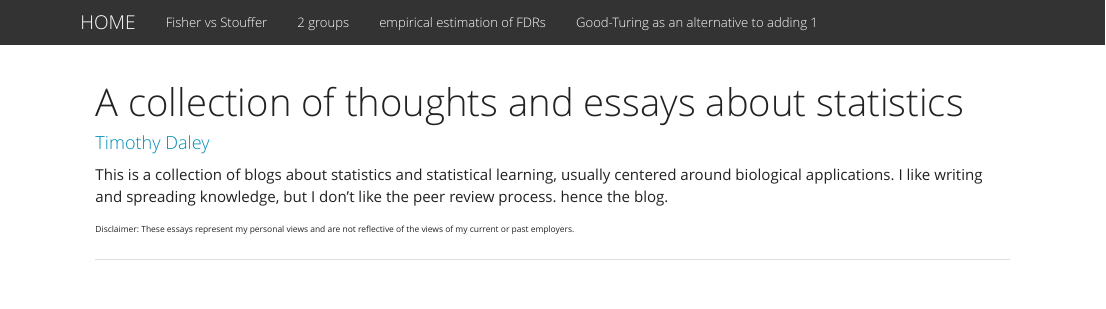
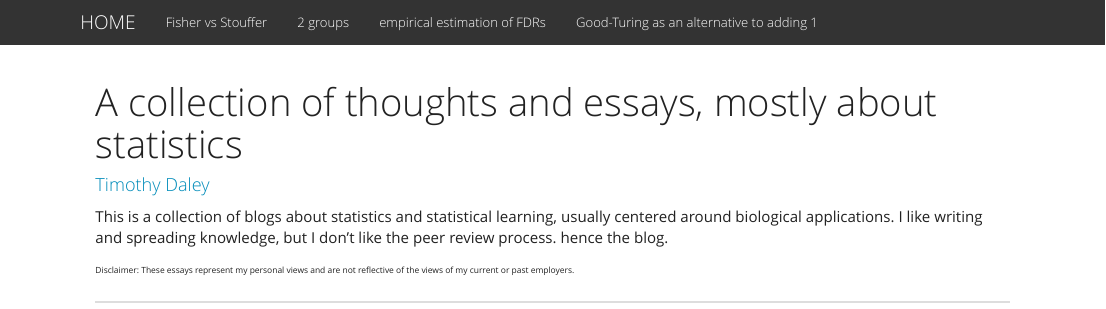
Before and after one commit to timydaley/timydaley.github.io, an R Markdown document (index.Rmd): the page in a window 1100 px wide, from its top. The pictures show the output file index.html that the author committed with the source, opened offline; library style sheets and scripts come from the installed R packages.

Commit message:
change tagline

```diff
--- a/index.Rmd
+++ b/index.Rmd
@@ -1,5 +1,5 @@
 ---
-title: "A collection of thoughts and essays about statistics"
+title: "A collection of thoughts and essays, mostly about statistics"
 author:  "[Timothy Daley](https://timydaley.github.io/)"
 output:
   html_document:
```
Also changed, not shown: index.html.
